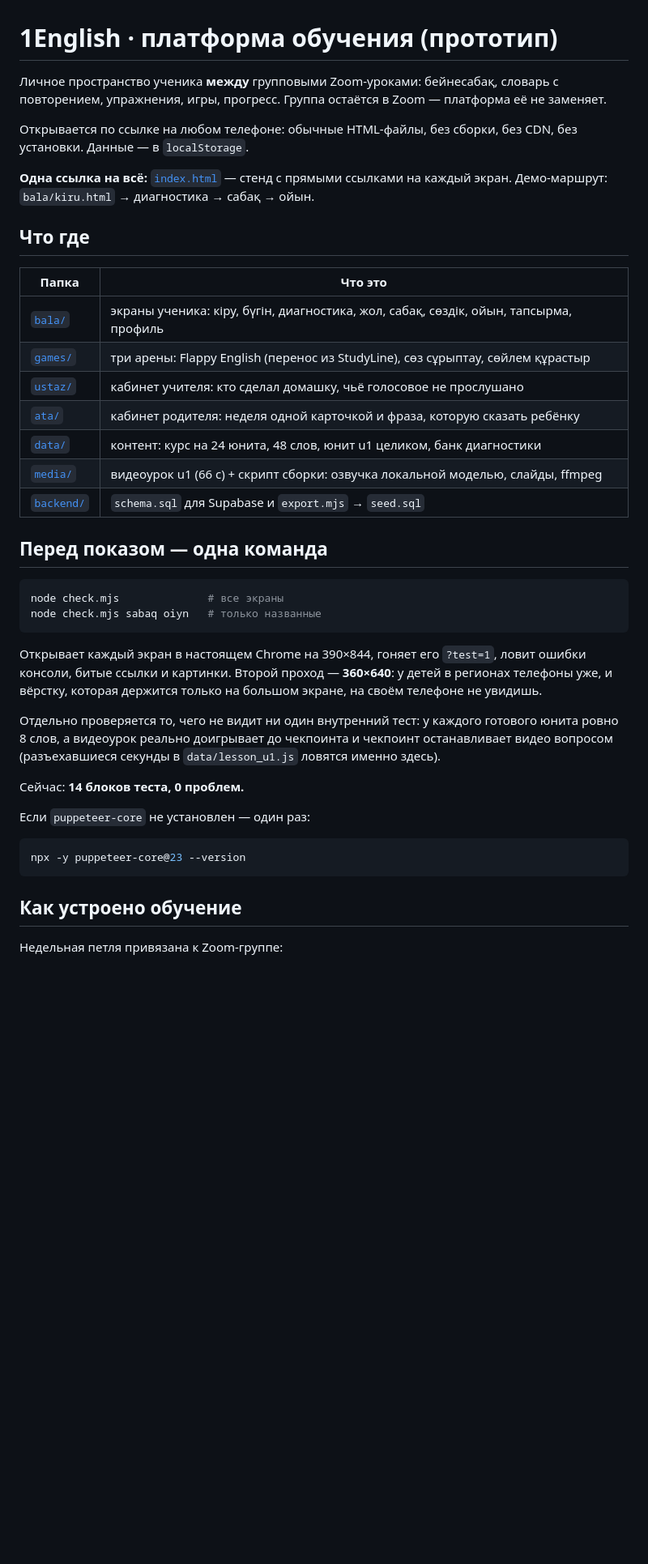
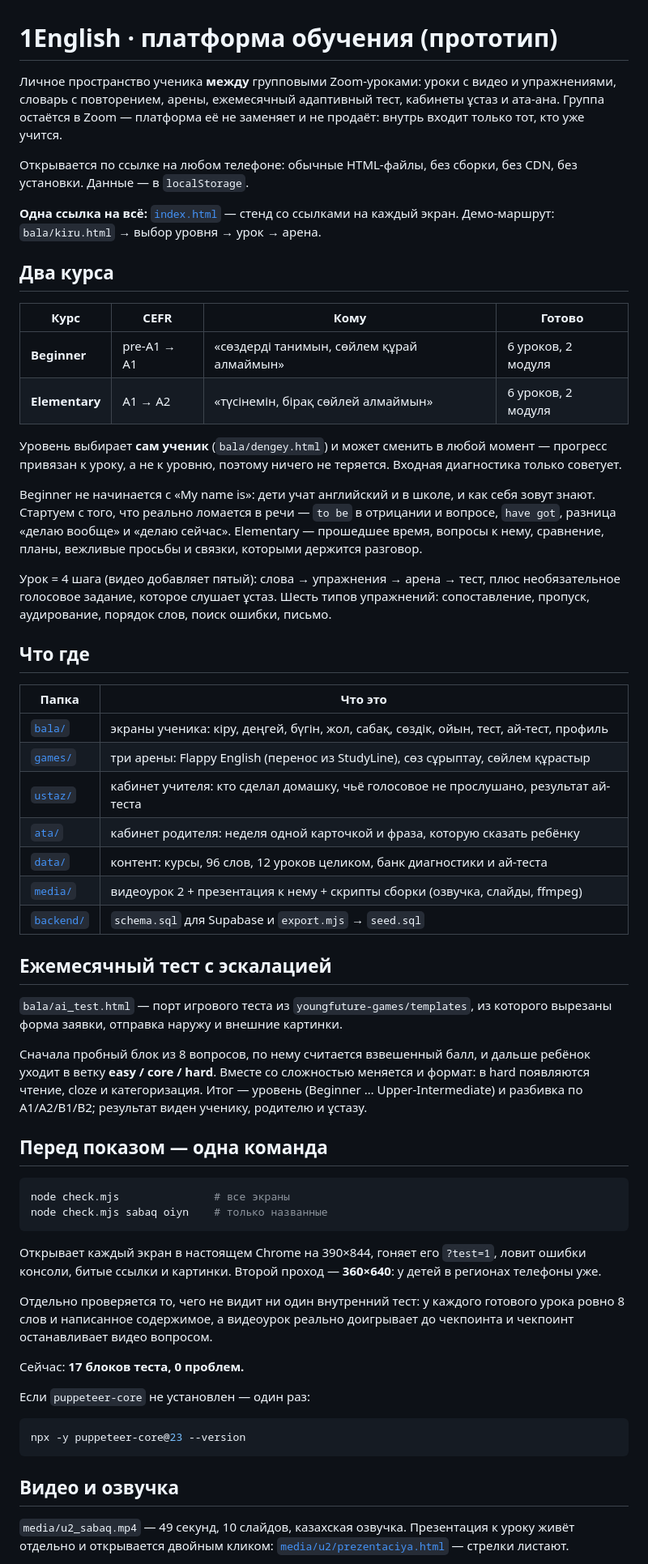
Before and after one commit to Nazaralmaty/1english-platform, a Markdown page: README.md, the part around one of its changes. Shown at 81% size. GitHub-like rendering; blank space fills up the shorter version.

Commit message:
README под новую структуру: два курса, ай-тест, один голос
Co-Authored-By: Claude Opus 5 <noreply@anthropic.com>

````diff
--- a/README.md
+++ b/README.md
@@ -1,52 +1,86 @@
 # 1English · платформа обучения (прототип)
 
-Личное пространство ученика **между** групповыми Zoom-уроками: бейнесабақ,
-словарь с повторением, упражнения, игры, прогресс. Группа остаётся в Zoom —
-платформа её не заменяет.
+Личное пространство ученика **между** групповыми Zoom-уроками: уроки с
+видео и упражнениями, словарь с повторением, арены, ежемесячный адаптивный
+тест, кабинеты ұстаз и ата-ана. Группа остаётся в Zoom — платформа её не
+заменяет и не продаёт: внутрь входит только тот, кто уже учится.
 
 Открывается по ссылке на любом телефоне: обычные HTML-файлы, без сборки,
 без CDN, без установки. Данные — в `localStorage`.
 
-**Одна ссылка на всё:** [`index.html`](index.html) — стенд с прямыми ссылками
-на каждый экран. Демо-маршрут: `bala/kiru.html` → диагностика → сабақ → ойын.
+**Одна ссылка на всё:** [`index.html`](index.html) — стенд со ссылками на
+каждый экран. Демо-маршрут: `bala/kiru.html` → выбор уровня → урок → арена.
+
+## Два курса
+
+| Курс | CEFR | Кому | Готово |
+|---|---|---|---|
+| **Beginner** | pre-A1 → A1 | «сөздерді танимын, сөйлем құрай алмаймын» | 6 уроков, 2 модуля |
+| **Elementary** | A1 → A2 | «түсінемін, бірақ сөйлей алмаймын» | 6 уроков, 2 модуля |
+
+Уровень выбирает **сам ученик** (`bala/dengey.html`) и может сменить в любой
+момент — прогресс привязан к уроку, а не к уровню, поэтому ничего не теряется.
+Входная диагностика только советует.
+
+Beginner не начинается с «My name is»: дети учат английский и в школе, и как
+себя зовут знают. Стартуем с того, что реально ломается в речи — `to be` в
+отрицании и вопросе, `have got`, разница «делаю вообще» и «делаю сейчас».
+Elementary — прошедшее время, вопросы к нему, сравнение, планы, вежливые
+просьбы и связки, которыми держится разговор.
+
+Урок = 4 шага (видео добавляет пятый): слова → упражнения → арена → тест,
+плюс необязательное голосовое задание, которое слушает ұстаз.
+Шесть типов упражнений: сопоставление, пропуск, аудирование, порядок слов,
+поиск ошибки, письмо.
 
 ## Что где
 
 | Папка | Что это |
 |---|---|
-| [`bala/`](bala/) | экраны ученика: кіру, бүгін, диагностика, жол, сабақ, сөздік, ойын, тапсырма, профиль |
+| [`bala/`](bala/) | экраны ученика: кіру, деңгей, бүгін, жол, сабақ, сөздік, ойын, тест, ай-тест, профиль |
 | [`games/`](games/) | три арены: Flappy English (перенос из StudyLine), сөз сұрыптау, сөйлем құрастыр |
-| [`ustaz/`](ustaz/) | кабинет учителя: кто сделал домашку, чьё голосовое не прослушано |
+| [`ustaz/`](ustaz/) | кабинет учителя: кто сделал домашку, чьё голосовое не прослушано, результат ай-теста |
 | [`ata/`](ata/) | кабинет родителя: неделя одной карточкой и фраза, которую сказать ребёнку |
-| [`data/`](data/) | контент: курс на 24 юнита, 48 слов, юнит u1 целиком, банк диагностики |
-| [`media/`](media/) | видеоурок u1 (66 с) + скрипт сборки: озвучка локальной моделью, слайды, ffmpeg |
+| [`data/`](data/) | контент: курсы, 96 слов, 12 уроков целиком, банк диагностики и ай-теста |
+| [`media/`](media/) | видеоурок 2 + презентация к нему + скрипты сборки (озвучка, слайды, ffmpeg) |
 | [`backend/`](backend/) | `schema.sql` для Supabase и `export.mjs` → `seed.sql` |
+
+## Ежемесячный тест с эскалацией
+
+`bala/ai_test.html` — порт игрового теста из `youngfuture-games/templates`,
+из которого вырезаны форма заявки, отправка наружу и внешние картинки.
+
+Сначала пробный блок из 8 вопросов, по нему считается взвешенный балл, и
+дальше ребёнок уходит в ветку **easy / core / hard**. Вместе со сложностью
+меняется и формат: в hard появляются чтение, cloze и категоризация. Итог —
+уровень (Beginner … Upper-Intermediate) и разбивка по A1/A2/B1/B2; результат
+виден ученику, родителю и ұстазу.
 
 ## Перед показом — одна команда
 
 ```bash
-node check.mjs              # все экраны
-node check.mjs sabaq oiyn   # только названные
+node check.mjs               # все экраны
+node check.mjs sabaq oiyn    # только названные
 ```
 
 Открывает каждый экран в настоящем Chrome на 390×844, гоняет его `?test=1`,
 ловит ошибки консоли, битые ссылки и картинки. Второй проход — **360×640**:
-у детей в регионах телефоны уже, и вёрстку, которая держится только на
-большом экране, на своём телефоне не увидишь.
+у детей в регионах телефоны уже.
 
-Отдельно проверяется то, чего не видит ни один внутренний тест:
-у каждого готового юнита ровно 8 слов, а видеоурок реально доигрывает до
-чекпоинта и чекпоинт останавливает видео вопросом (разъехавшиеся секунды в
-`data/lesson_u1.js` ловятся именно здесь).
+Отдельно проверяется то, чего не видит ни один внутренний тест: у каждого
+готового урока ровно 8 слов и написанное содержимое, а видеоурок реально
+доигрывает до чекпоинта и чекпоинт останавливает видео вопросом.
 
-Сейчас: **14 блоков теста, 0 проблем.**
+Сейчас: **17 блоков теста, 0 проблем.**
 
 Если `puppeteer-core` не установлен — один раз:
 ```bash
 npx -y puppeteer-core@23 --version
 ```
 
-## Как устроено обучение
+## Видео и озвучка
 
-Недельная петля привязана к Zoom-группе:
+`media/u2_sabaq.mp4` — 49 секунд, 10 слайдов, казахская озвучка. Презентация
+к уроку живёт отдельно и открывается двойным кликом:
+[`media/u2/prezentaciya.html`](media/u2/prezentaciya.html) — стрелки листают.
 
````
Also changed, not shown: other parts of README.md (+26 -35 lines).
